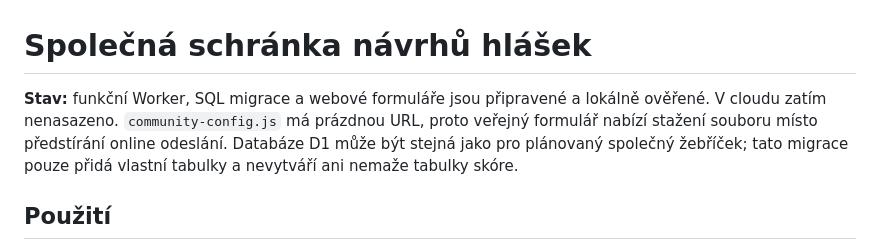
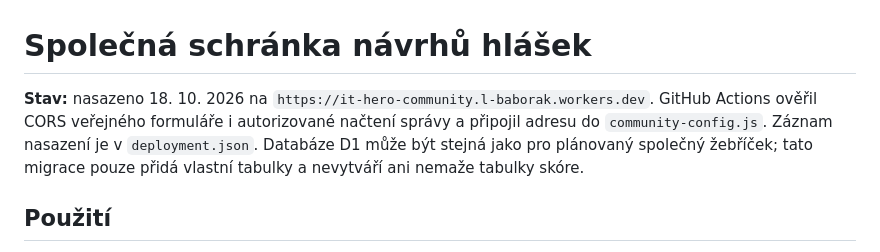
Before and after one commit to LukynovoCZ/IT-HERO, a Markdown page: cloud-api/README.md, the part around the change. Rendered like a GitHub page.

Commit message:
Document verified community deployment and publish connected forms

```diff
--- a/cloud-api/README.md
+++ b/cloud-api/README.md
@@ -1,8 +1,9 @@
 # Společná schránka návrhů hlášek
 
-**Stav:** funkční Worker, SQL migrace a webové formuláře jsou připravené a lokálně
-ověřené. V cloudu zatím nenasazeno. `community-config.js` má prázdnou URL,
-proto veřejný formulář nabízí stažení souboru místo předstírání online odeslání.
+**Stav:** nasazeno 18. 10. 2026 na
+`https://it-hero-community.l-baborak.workers.dev`. GitHub Actions ověřil CORS
+veřejného formuláře i autorizované načtení správy a připojil adresu do
+`community-config.js`. Záznam nasazení je v `deployment.json`.
 Databáze D1 může být stejná jako pro plánovaný společný žebříček; tato migrace
 pouze přidá vlastní tabulky a nevytváří ani nemaže tabulky skóre.
 
```
